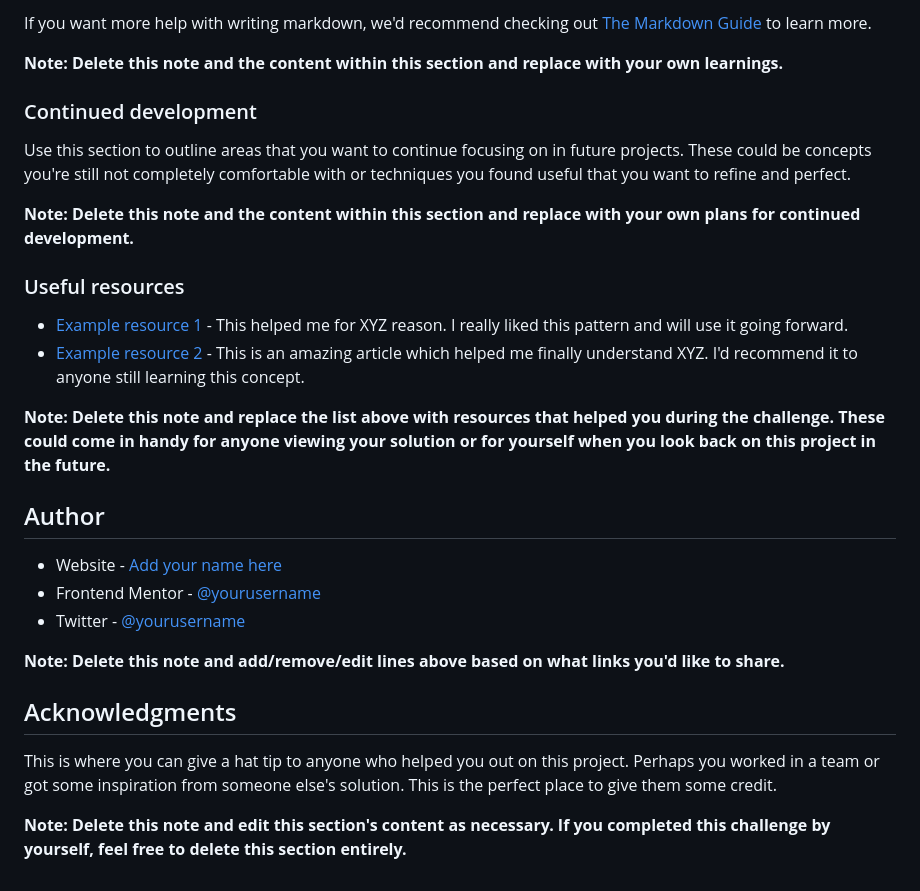
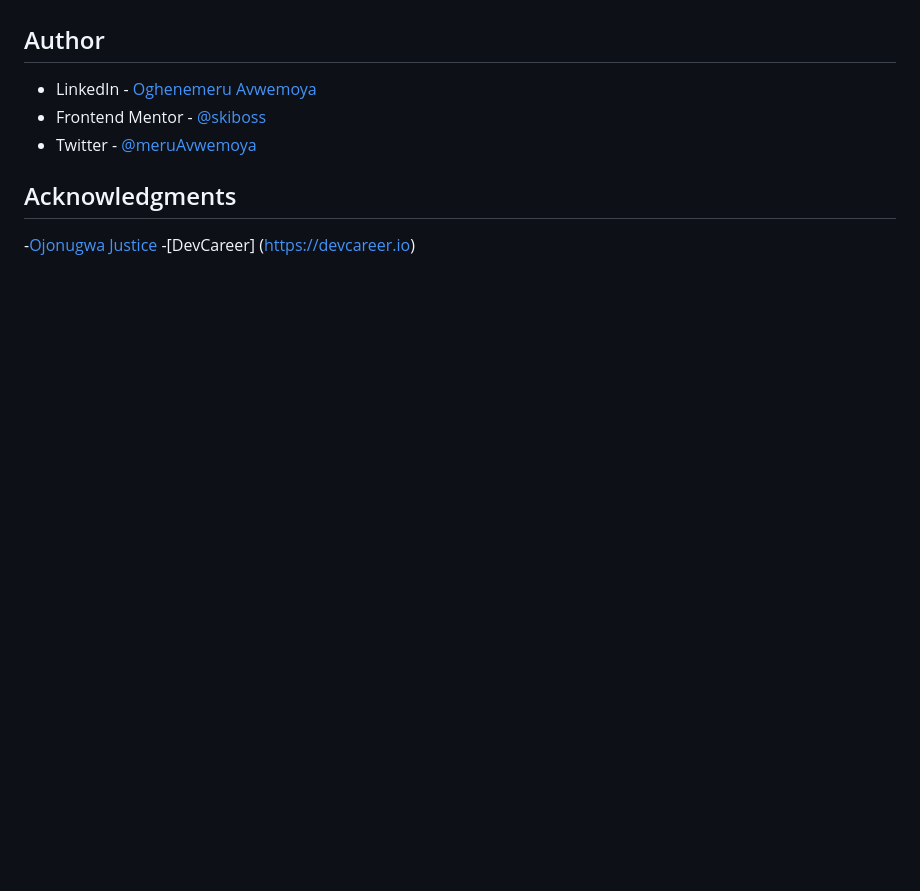
Before and after one commit to skiboss/product-preview-card-fm, a Markdown page: README-template.md, the part around the change printed below. Drawn GitHub-style; blank space fills up the shorter version.

```diff
--- a/README-template.md
+++ b/README-template.md
@@ -82,30 +52,12 @@ const proudOfThisFunc = () => {
-If you want more help with writing markdown, we'd recommend checking out [The Markdown Guide](https://www.markdownguide.org/) to learn more.
-
-**Note: Delete this note and the content within this section and replace with your own learnings.**
-
-### Continued development
-
-Use this section to outline areas that you want to continue focusing on in future projects. These could be concepts you're still not completely comfortable with or techniques you found useful that you want to refine and perfect.
-
-**Note: Delete this note and the content within this section and replace with your own plans for continued development.**
-
-### Useful resources
-
-- [Example resource 1](https://www.example.com) - This helped me for XYZ reason. I really liked this pattern and will use it going forward.
-- [Example resource 2](https://www.example.com) - This is an amazing article which helped me finally understand XYZ. I'd recommend it to anyone still learning this concept.
-
-**Note: Delete this note and replace the list above with resources that helped you during the challenge. These could come in handy for anyone viewing your solution or for yourself when you look back on this project in the future.**
 
 ## Author
 
-- Website - [Add your name here](https://www.your-site.com)
-- Frontend Mentor - [@yourusername](https://www.frontendmentor.io/profile/yourusername)
-- Twitter - [@yourusername](https://www.twitter.com/yourusername)
+- LinkedIn - [Oghenemeru Avwemoya](https://www.linkedin.com/in/oghenemeruavwemoya)
+- Frontend Mentor - [@skiboss](https://www.frontendmentor.io/profile/skiboss)
+- Twitter - [@meruAvwemoya](https://www.twitter.com/meruAvwemoya)
 
-**Note: Delete this note and add/remove/edit lines above based on what links you'd like to share.**
 
 ## Acknowledgments
 
-This is where you can give a hat tip to anyone who helped you out on this project. Perhaps you worked in a team or got some inspiration from someone else's solution. This is the perfect place to give them some credit.
-
-**Note: Delete this note and edit this section's content as necessary. If you completed this challenge by yourself, feel free to delete this section entirely.**
+-[Ojonugwa Justice](https://github.com/Ojay-dev)
+-[DevCareer] (https://devcareer.io)
```
Also changed, not shown: other parts of README-template.md (+10 -40 lines), product_preview_dt.PNG (added), product_preview_mb.PNG (added).
